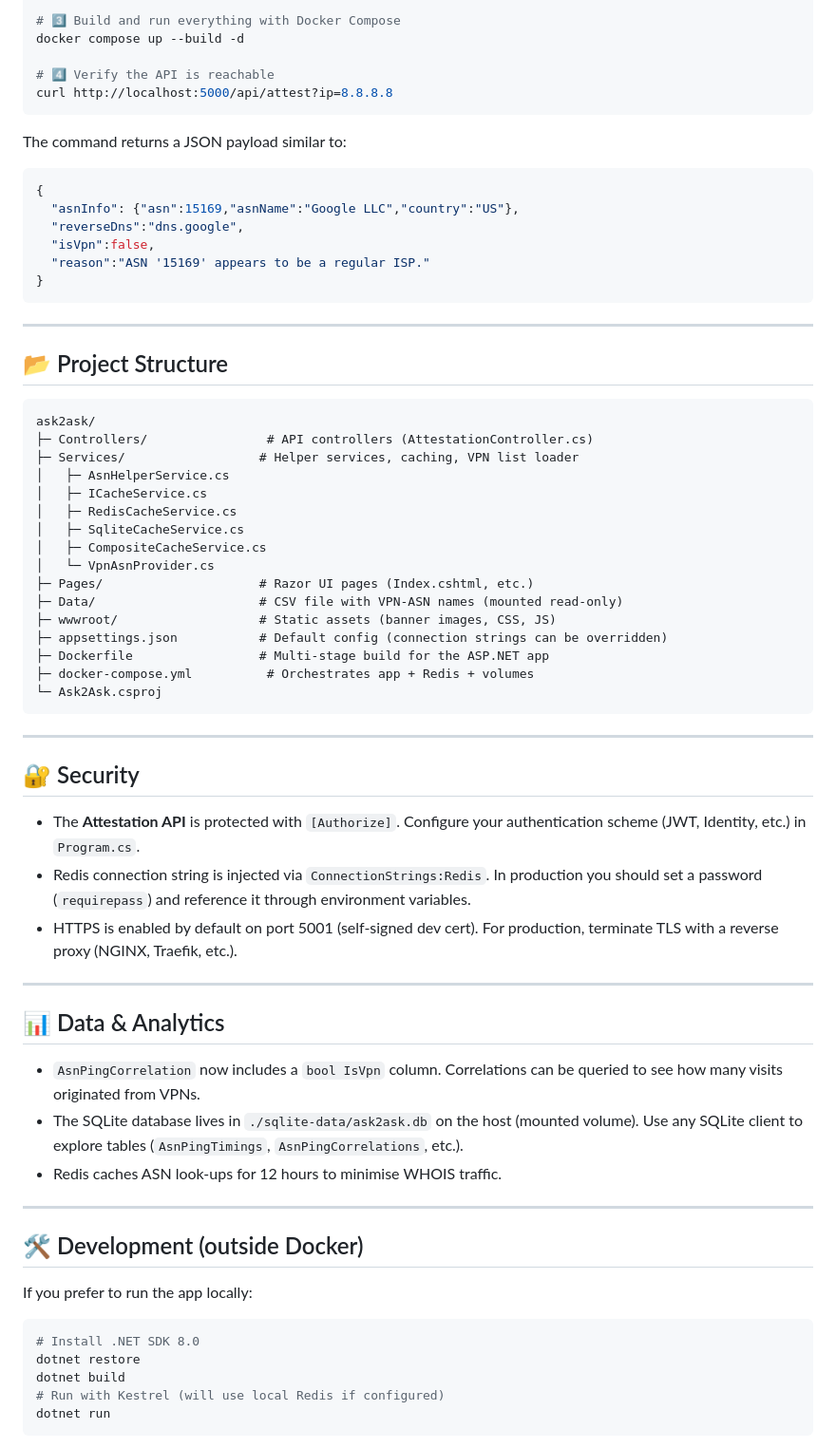
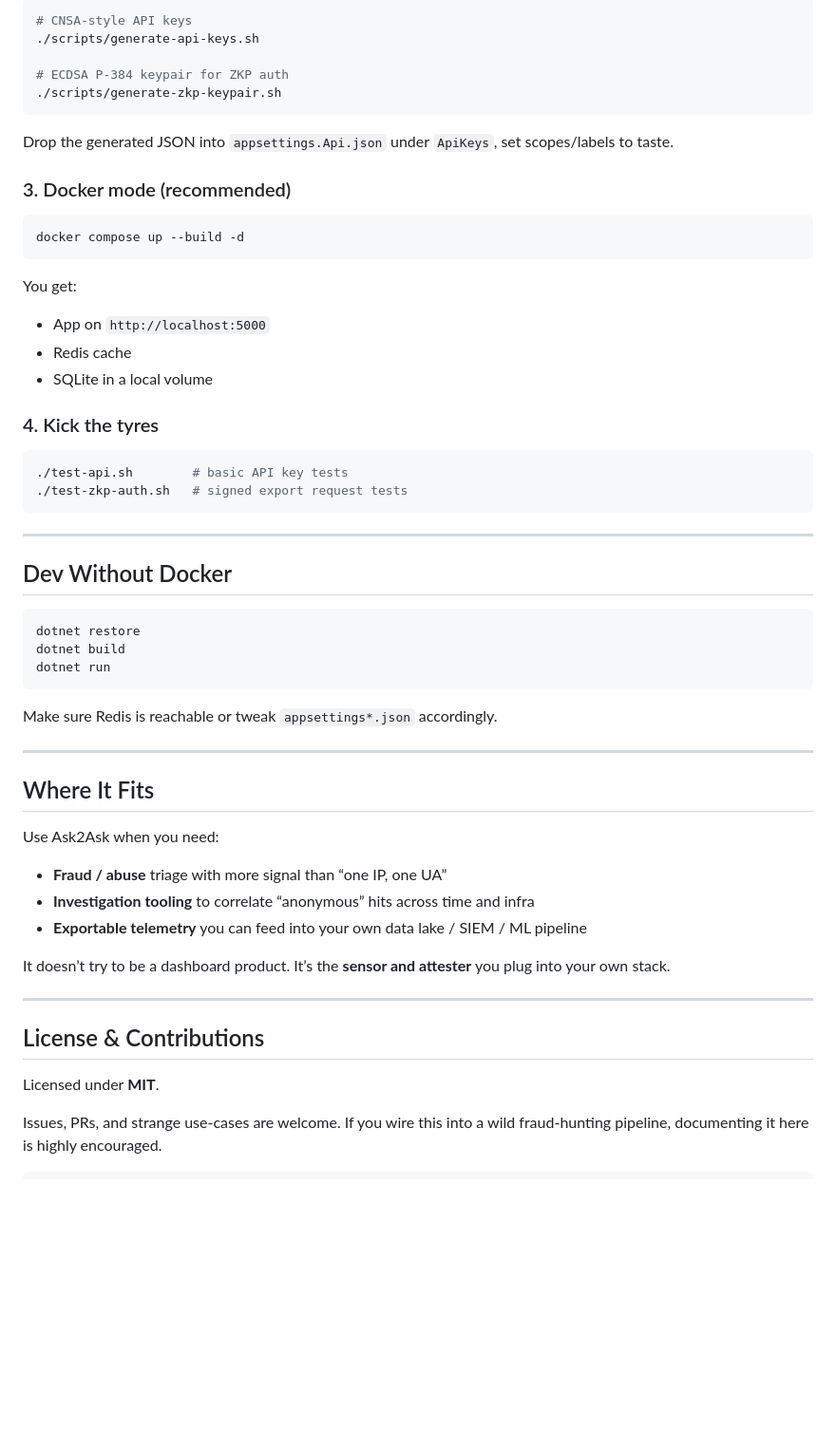
Before and after one commit to SWORDIntel/ask2ask.uk, a Markdown page: README.md, the part around one of its changes. Shown at 95% size. GitHub-like rendering; blank space fills up the shorter version.

````diff
--- a/README.md
+++ b/README.md
@@ -45,64 +147,63 @@ EOF
 
-# 3️⃣ Build and run everything with Docker Compose
+```bash
+# CNSA-style API keys
+./scripts/generate-api-keys.sh
+
+# ECDSA P-384 keypair for ZKP auth
+./scripts/generate-zkp-keypair.sh
+```
+
+Drop the generated JSON into `appsettings.Api.json` under `ApiKeys`, set scopes/labels to taste.
+
+### 3. Docker mode (recommended)
+
+```bash
 docker compose up --build -d
+```
 
-# 4️⃣ Verify the API is reachable
-curl http://localhost:5000/api/attest?ip=8.8.8.8
-```
-The command returns a JSON payload similar to:
-```json
-{
-  "asnInfo": {"asn":15169,"asnName":"Google LLC","country":"US"},
-  "reverseDns":"dns.google",
-  "isVpn":false,
-  "reason":"ASN '15169' appears to be a regular ISP."
-}
+You get:
+
+* App on `http://localhost:5000`
+* Redis cache
+* SQLite in a local volume
+
+### 4. Kick the tyres
+
+```bash
+./test-api.sh        # basic API key tests
+./test-zkp-auth.sh   # signed export request tests
 ```
 
 ---
 
-## 📂 Project Structure
+## Dev Without Docker
+
+```bash
+dotnet restore
+dotnet build
+dotnet run
 ```
-ask2ask/
-├─ Controllers/                # API controllers (AttestationController.cs)
-├─ Services/                  # Helper services, caching, VPN list loader
-│   ├─ AsnHelperService.cs
-│   ├─ ICacheService.cs
-│   ├─ RedisCacheService.cs
-│   ├─ SqliteCacheService.cs
-│   ├─ CompositeCacheService.cs
-│   └─ VpnAsnProvider.cs
-├─ Pages/                     # Razor UI pages (Index.cshtml, etc.)
-├─ Data/                      # CSV file with VPN‑ASN names (mounted read‑only)
-├─ wwwroot/                   # Static assets (banner images, CSS, JS)
-├─ appsettings.json           # Default config (connection strings can be overridden)
-├─ Dockerfile                 # Multi‑stage build for the ASP.NET app
-├─ docker-compose.yml          # Orchestrates app + Redis + volumes
-└─ Ask2Ask.csproj
-```
+
+Make sure Redis is reachable or tweak `appsettings*.json` accordingly.
 
 ---
 
-## 🔐 Security
-- The **Attestation API** is protected with `[Authorize]`.  Configure your authentication scheme (JWT, Identity, etc.) in `Program.cs`.
-- Redis connection string is injected via `ConnectionStrings:Redis`.  In production you should set a password (`requirepass`) and reference it through environment variables.
-- HTTPS is enabled by default on port 5001 (self‑signed dev cert).  For production, terminate TLS with a reverse proxy (NGINX, Traefik, etc.).
+## Where It Fits
+
+Use Ask2Ask when you need:
+
+* **Fraud / abuse** triage with more signal than “one IP, one UA”
+* **Investigation tooling** to correlate “anonymous” hits across time and infra
+* **Exportable telemetry** you can feed into your own data lake / SIEM / ML pipeline
+
+It doesn’t try to be a dashboard product. It’s the **sensor and attester** you plug into your own stack.
 
 ---
 
-## 📊 Data & Analytics
-- `AsnPingCorrelation` now includes a `bool IsVpn` column.  Correlations can be queried to see how many visits originated from VPNs.
-- The SQLite database lives in `./sqlite-data/ask2ask.db` on the host (mounted volume).  Use any SQLite client to explore tables (`AsnPingTimings`, `AsnPingCorrelations`, etc.).
-- Redis caches ASN look‑ups for 12 hours to minimise WHOIS traffic.
+## License & Contributions
 
----
+Licensed under **MIT**.
 
-## 🛠️ Development (outside Docker)
-If you prefer to run the app locally:
-```bash
-# Install .NET SDK 8.0
-dotnet restore
-dotnet build
-# Run with Kestrel (will use local Redis if configured)
-dotnet run
+Issues, PRs, and strange use-cases are welcome. If you wire this into a wild fraud-hunting pipeline, documenting it here is highly encouraged.
+
 ```
````
Also changed, not shown: other parts of README.md (+137 -67 lines).
